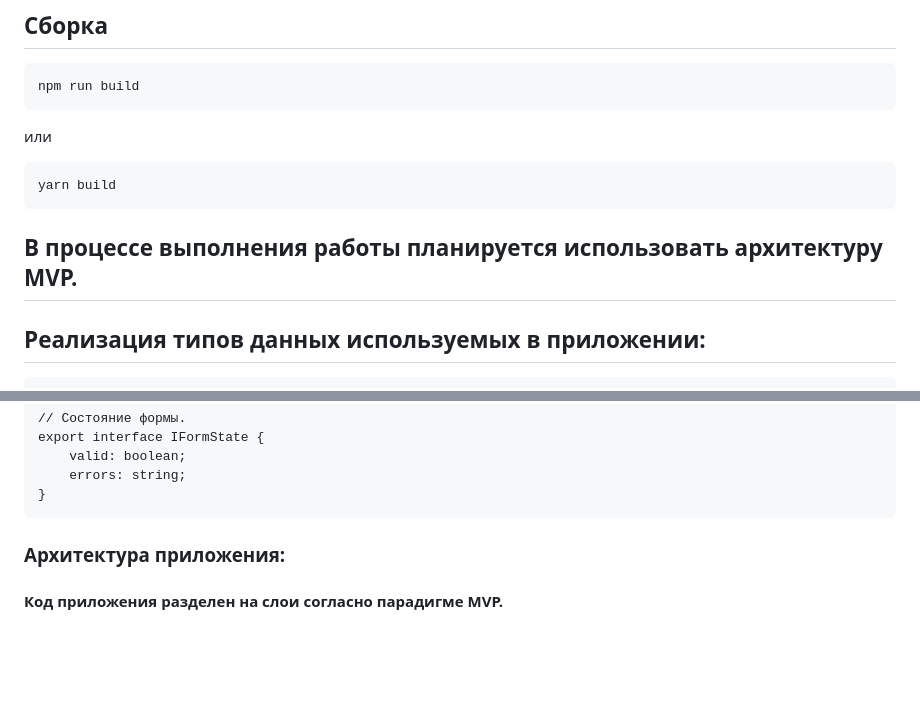
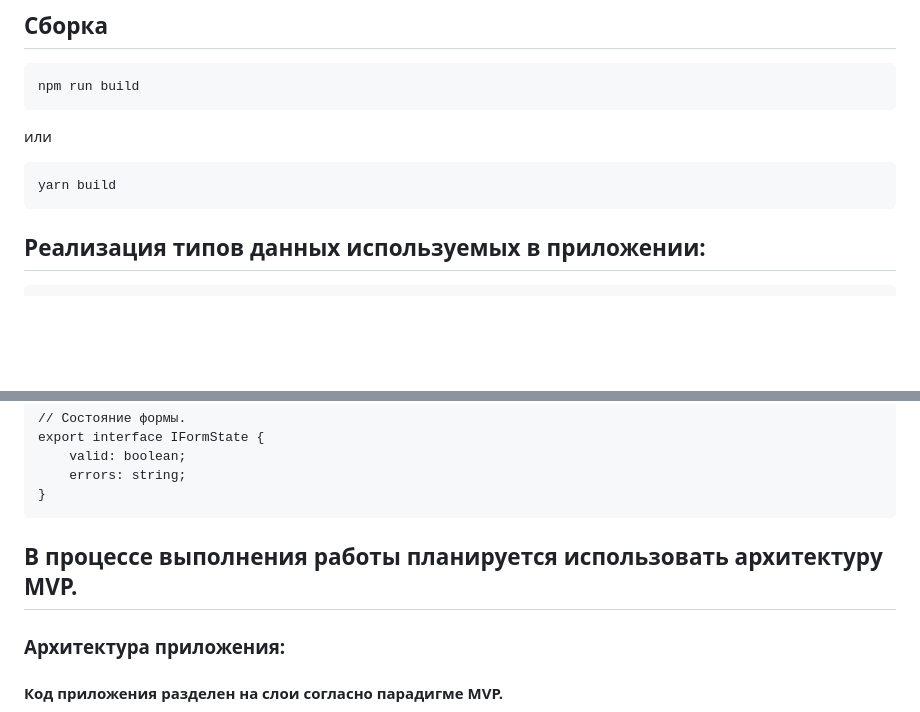
Before and after one commit to Endorphinol/web-larek-frontend, a Markdown page: README.md, 2 parts joined by grey strips. GitHub-like rendering; blank space fills up the shorter version.

Commit message:
feat: fix readme.md. finish

````diff
--- a/README.md
+++ b/README.md
@@ -40,7 +40,6 @@ npm run build
 ```
 yarn build
 ```
-## В процессе выполнения работы планируется использовать архитектуру MVP.
 
 ##  Реализация типов данных используемых в приложении:
 ```
@@ -199,6 +198,7 @@ export interface IFormState {
     errors: string;
 }
 ```
+## В процессе выполнения работы планируется использовать архитектуру MVP.
 
 ### Архитектура приложения:
 
````
Also changed, not shown: other parts of README.md (+1 -0 lines).
